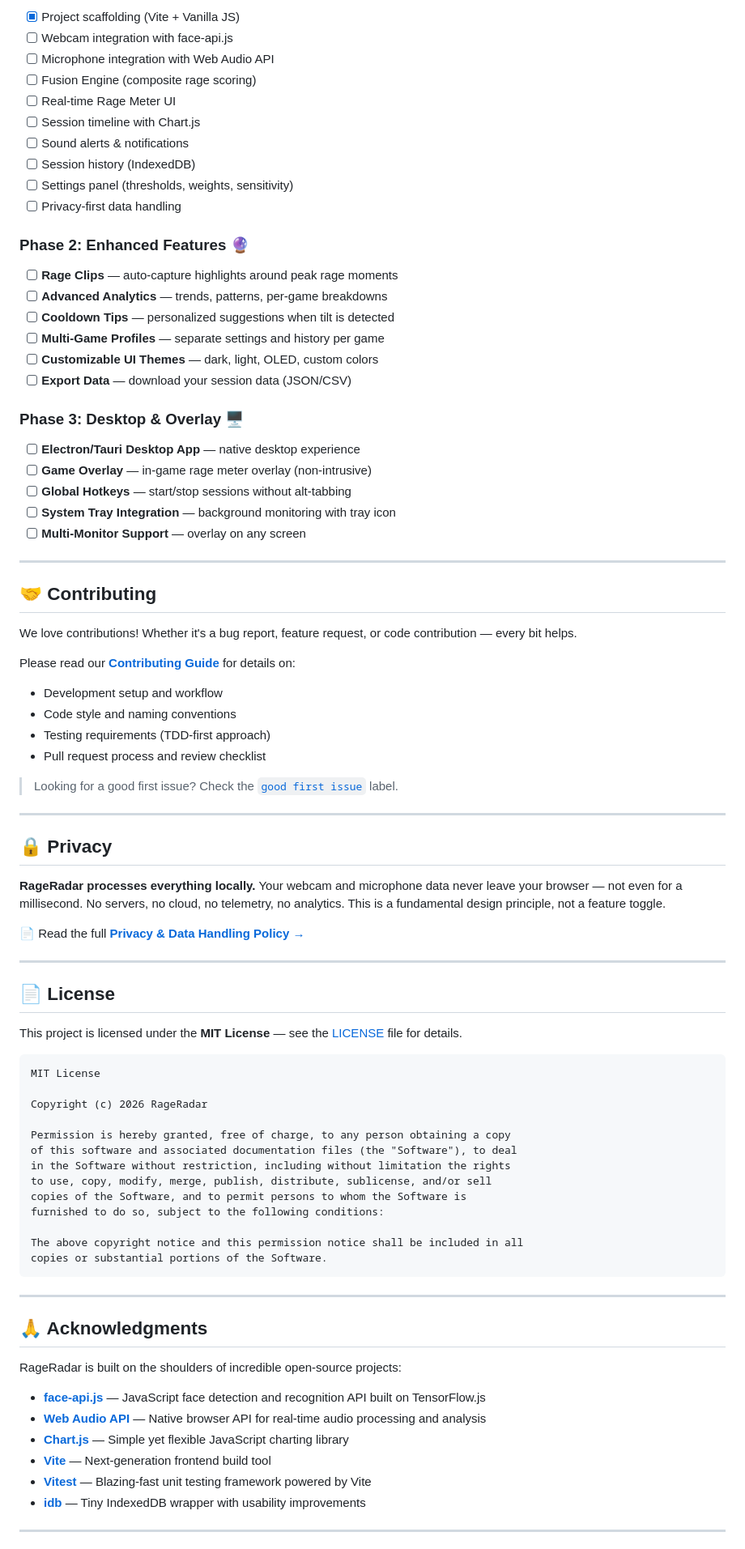
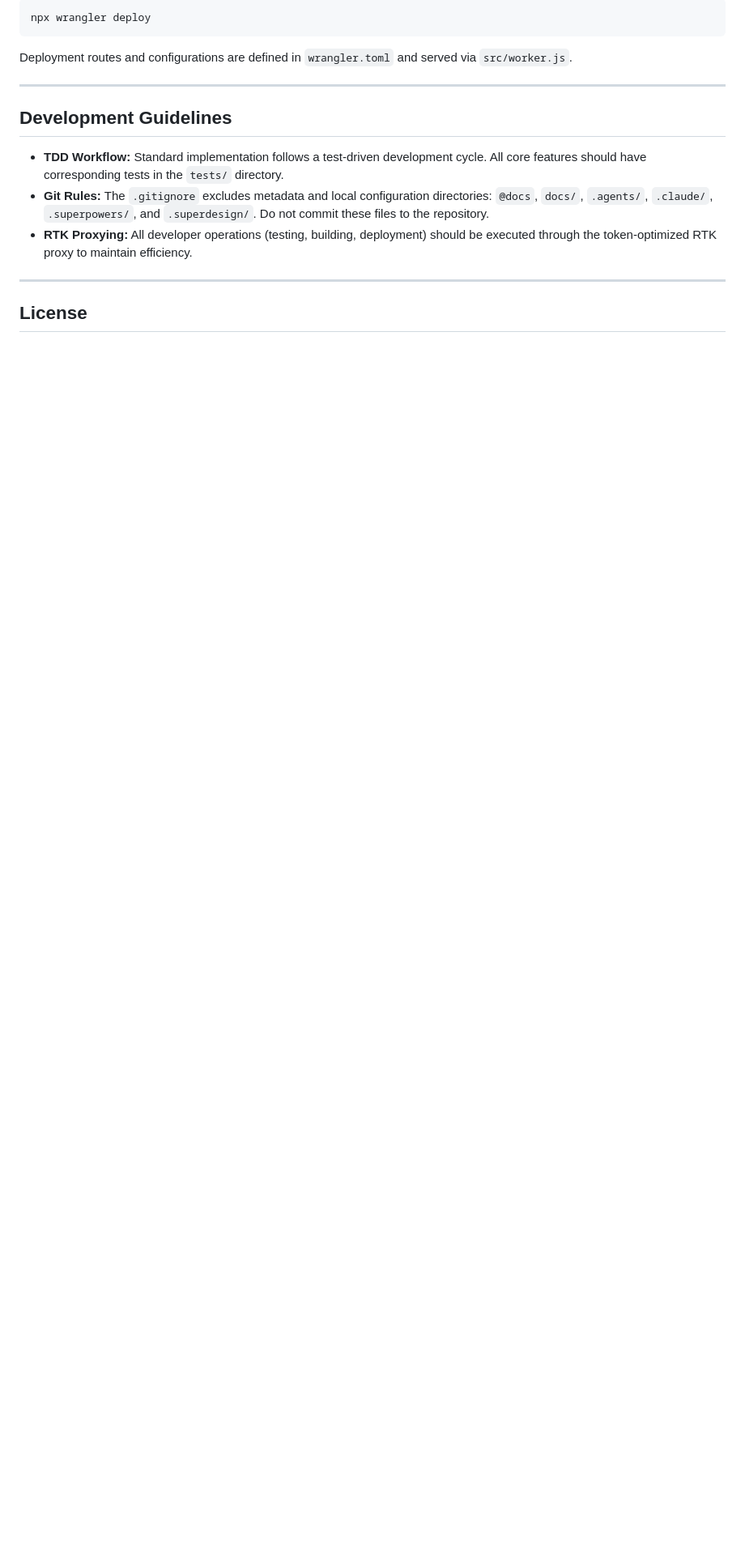
Before and after one commit to samlehoy/rageradar, a Markdown page: README.md, the part around one of its changes. Shown at 81% size. Rendered like a GitHub page; blank space fills up the shorter version.

````diff
--- a/README.md
+++ b/README.md
@@ -162,89 +125,19 @@ rageradar/
 
-- [x] Project scaffolding (Vite + Vanilla JS)
-- [ ] Webcam integration with face-api.js
-- [ ] Microphone integration with Web Audio API
-- [ ] Fusion Engine (composite rage scoring)
-- [ ] Real-time Rage Meter UI
-- [ ] Session timeline with Chart.js
-- [ ] Sound alerts & notifications
-- [ ] Session history (IndexedDB)
-- [ ] Settings panel (thresholds, weights, sensitivity)
-- [ ] Privacy-first data handling
+```bash
+npx wrangler deploy
+```
 
-### Phase 2: Enhanced Features 🔮
-
-- [ ] **Rage Clips** — auto-capture highlights around peak rage moments
-- [ ] **Advanced Analytics** — trends, patterns, per-game breakdowns
-- [ ] **Cooldown Tips** — personalized suggestions when tilt is detected
-- [ ] **Multi-Game Profiles** — separate settings and history per game
-- [ ] **Customizable UI Themes** — dark, light, OLED, custom colors
-- [ ] **Export Data** — download your session data (JSON/CSV)
-
-### Phase 3: Desktop & Overlay 🖥️
-
-- [ ] **Electron/Tauri Desktop App** — native desktop experience
-- [ ] **Game Overlay** — in-game rage meter overlay (non-intrusive)
-- [ ] **Global Hotkeys** — start/stop sessions without alt-tabbing
-- [ ] **System Tray Integration** — background monitoring with tray icon
-- [ ] **Multi-Monitor Support** — overlay on any screen
+Deployment routes and configurations are defined in `wrangler.toml` and served via `src/worker.js`.
 
 ---
 
-## 🤝 Contributing
+## Development Guidelines
 
-We love contributions! Whether it's a bug report, feature request, or code contribution — every bit helps.
-
-Please read our **[Contributing Guide](docs/CONTRIBUTING.md)** for details on:
-
-- Development setup and workflow
-- Code style and naming conventions
-- Testing requirements (TDD-first approach)
-- Pull request process and review checklist
-
-> Looking for a good first issue? Check the [`good first issue`](https://github.com/yourusername/rageradar/issues?q=label%3A%22good+first+issue%22) label.
+- **TDD Workflow:** Standard implementation follows a test-driven development cycle. All core features should have corresponding tests in the `tests/` directory.
+- **Git Rules:** The `.gitignore` excludes metadata and local configuration directories: `@docs`, `docs/`, `.agents/`, `.claude/`, `.superpowers/`, and `.superdesign/`. Do not commit these files to the repository.
+- **RTK Proxying:** All developer operations (testing, building, deployment) should be executed through the token-optimized RTK proxy to maintain efficiency.
 
 ---
 
-## 🔒 Privacy
+## License
 
-**RageRadar processes everything locally.** Your webcam and microphone data never leave your browser — not even for a millisecond. No servers, no cloud, no telemetry, no analytics. This is a fundamental design principle, not a feature toggle.
-
-📄 Read the full **[Privacy & Data Handling Policy →](docs/PRIVACY.md)**
-
----
-
-## 📄 License
-
-This project is licensed under the **MIT License** — see the [LICENSE](LICENSE) file for details.
-
-```
-MIT License
-
-Copyright (c) 2026 RageRadar
-
-Permission is hereby granted, free of charge, to any person obtaining a copy
-of this software and associated documentation files (the "Software"), to deal
-in the Software without restriction, including without limitation the rights
-to use, copy, modify, merge, publish, distribute, sublicense, and/or sell
-copies of the Software, and to permit persons to whom the Software is
-furnished to do so, subject to the following conditions:
-
-The above copyright notice and this permission notice shall be included in all
-copies or substantial portions of the Software.
-```
-
----
-
-## 🙏 Acknowledgments
-
-RageRadar is built on the shoulders of incredible open-source projects:
-
-- **[face-api.js](https://github.com/justadudewhohacks/face-api.js)** — JavaScript face detection and recognition API built on TensorFlow.js
-- **[Web Audio API](https://developer.mozilla.org/en-US/docs/Web/API/Web_Audio_API)** — Native browser API for real-time audio processing and analysis
-- **[Chart.js](https://www.chartjs.org/)** — Simple yet flexible JavaScript charting library
-- **[Vite](https://vitejs.dev/)** — Next-generation frontend build tool
-- **[Vitest](https://vitest.dev/)** — Blazing-fast unit testing framework powered by Vite
-- **[idb](https://github.com/jakearchibald/idb)** — Tiny IndexedDB wrapper with usability improvements
-
----
-
````
Also changed, not shown: other parts of README.md (+85 -144 lines).
